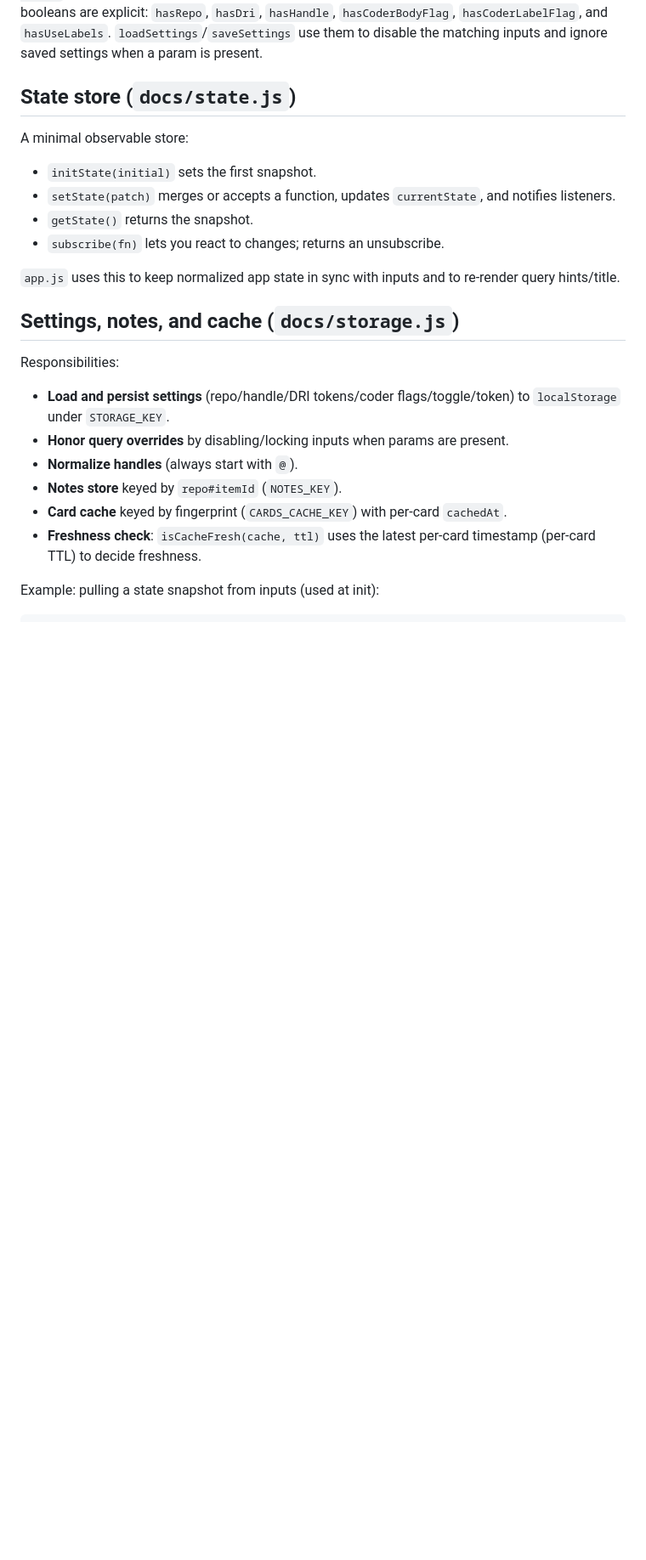
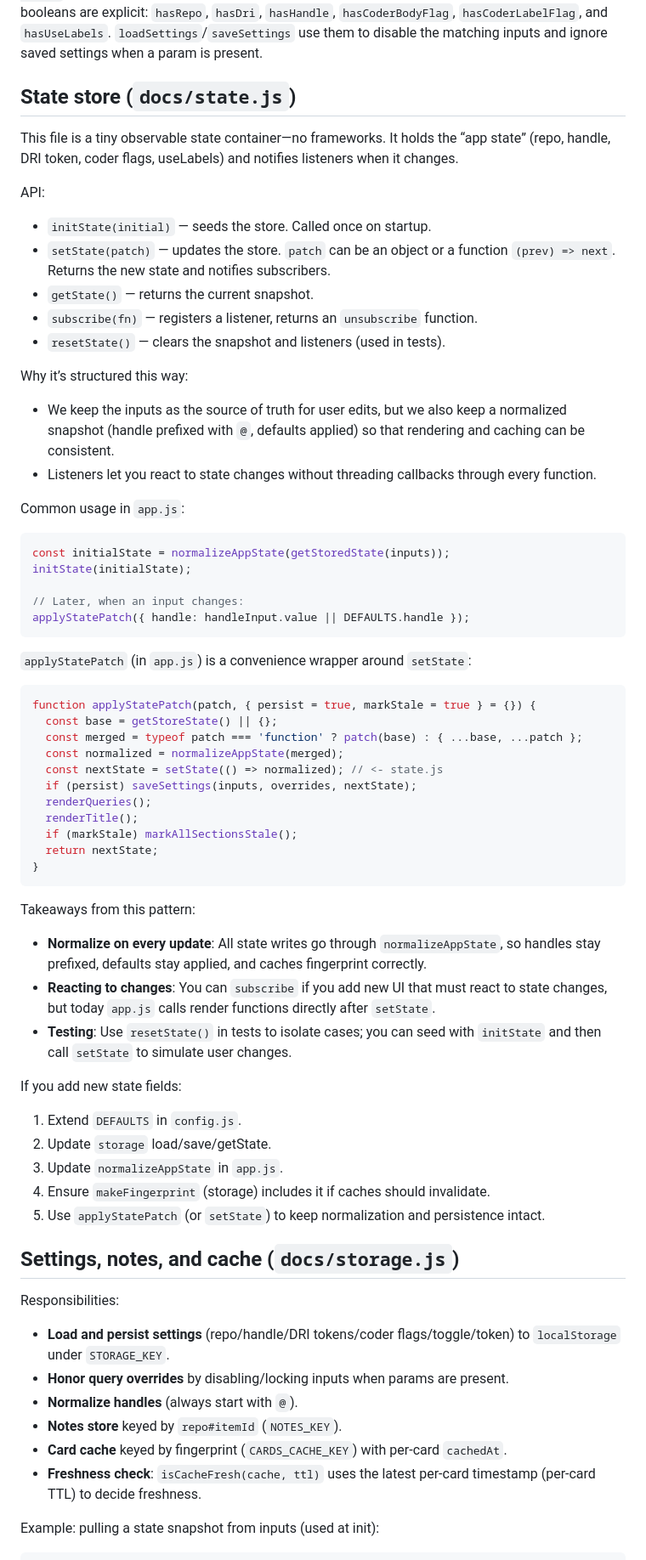
Before and after one commit to mobily-enterprises/github-repo-dash, a Markdown page: ONBOARDING.md, the part around the change. Shown: that part at 85% size. Rendered like a GitHub page; blank space fills up the shorter version.

Commit message:
Expand onboarding section on state store with examples

````diff
--- a/ONBOARDING.md
+++ b/ONBOARDING.md
@@ -131,14 +131,60 @@ return state.repo ? `repo:${state.repo} ${query.trim()}` : query.trim();
 
 ## State store (`docs/state.js`)
 
-A minimal observable store:
+This file is a tiny observable state container—no frameworks. It holds the “app state” (repo, handle, DRI token, coder flags, useLabels) and notifies listeners when it changes.
 
-- `initState(initial)` sets the first snapshot.
-- `setState(patch)` merges or accepts a function, updates `currentState`, and notifies listeners.
-- `getState()` returns the snapshot.
-- `subscribe(fn)` lets you react to changes; returns an unsubscribe.
+API:
 
-`app.js` uses this to keep normalized app state in sync with inputs and to re-render query hints/title.
+- `initState(initial)` — seeds the store. Called once on startup.
+- `setState(patch)` — updates the store. `patch` can be an object or a function `(prev) => next`. Returns the new state and notifies subscribers.
+- `getState()` — returns the current snapshot.
+- `subscribe(fn)` — registers a listener, returns an `unsubscribe` function.
+- `resetState()` — clears the snapshot and listeners (used in tests).
+
+Why it’s structured this way:
+
+- We keep the inputs as the source of truth for user edits, but we also keep a normalized snapshot (handle prefixed with `@`, defaults applied) so that rendering and caching can be consistent.
+- Listeners let you react to state changes without threading callbacks through every function.
+
+Common usage in `app.js`:
+
+```js
+const initialState = normalizeAppState(getStoredState(inputs));
+initState(initialState);
+
+// Later, when an input changes:
+applyStatePatch({ handle: handleInput.value || DEFAULTS.handle });
+```
+
+`applyStatePatch` (in `app.js`) is a convenience wrapper around `setState`:
+
+```js
+function applyStatePatch(patch, { persist = true, markStale = true } = {}) {
+  const base = getStoreState() || {};
+  const merged = typeof patch === 'function' ? patch(base) : { ...base, ...patch };
+  const normalized = normalizeAppState(merged);
+  const nextState = setState(() => normalized); // <- state.js
+  if (persist) saveSettings(inputs, overrides, nextState);
+  renderQueries();
+  renderTitle();
+  if (markStale) markAllSectionsStale();
+  return nextState;
+}
+```
+
+Takeaways from this pattern:
+
+- **Normalize on every update**: All state writes go through `normalizeAppState`, so handles stay prefixed, defaults stay applied, and caches fingerprint correctly.
+- **Reacting to changes**: You can `subscribe` if you add new UI that must react to state changes, but today `app.js` calls render functions directly after `setState`.
+- **Testing**: Use `resetState()` in tests to isolate cases; you can seed with `initState` and then call `setState` to simulate user changes.
+
+If you add new state fields:
+
+1) Extend `DEFAULTS` in `config.js`.
+2) Update `storage` load/save/getState.
+3) Update `normalizeAppState` in `app.js`.
+4) Ensure `makeFingerprint` (storage) includes it if caches should invalidate.
+5) Use `applyStatePatch` (or `setState`) to keep normalization and persistence intact.
 
 ## Settings, notes, and cache (`docs/storage.js`)
 
````
